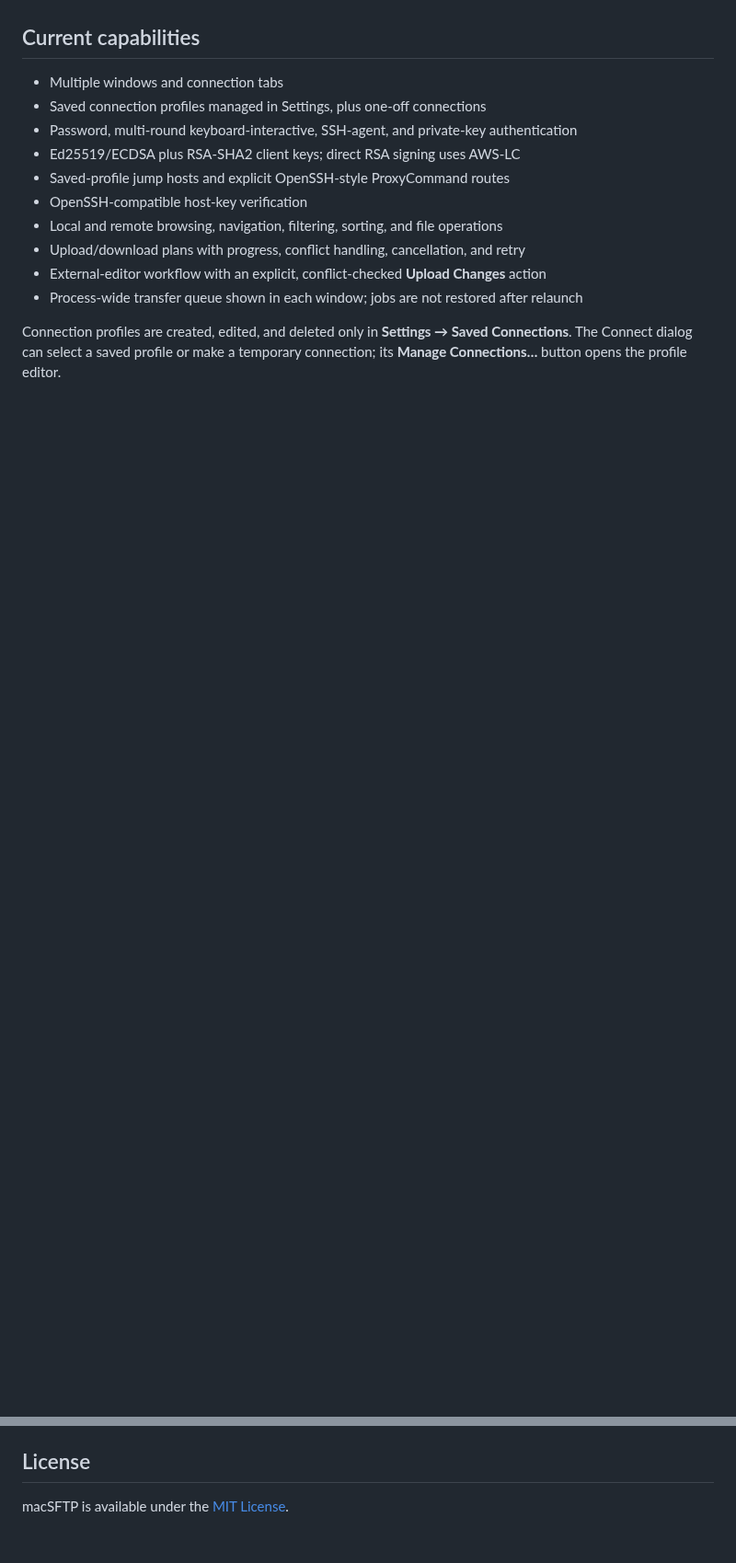
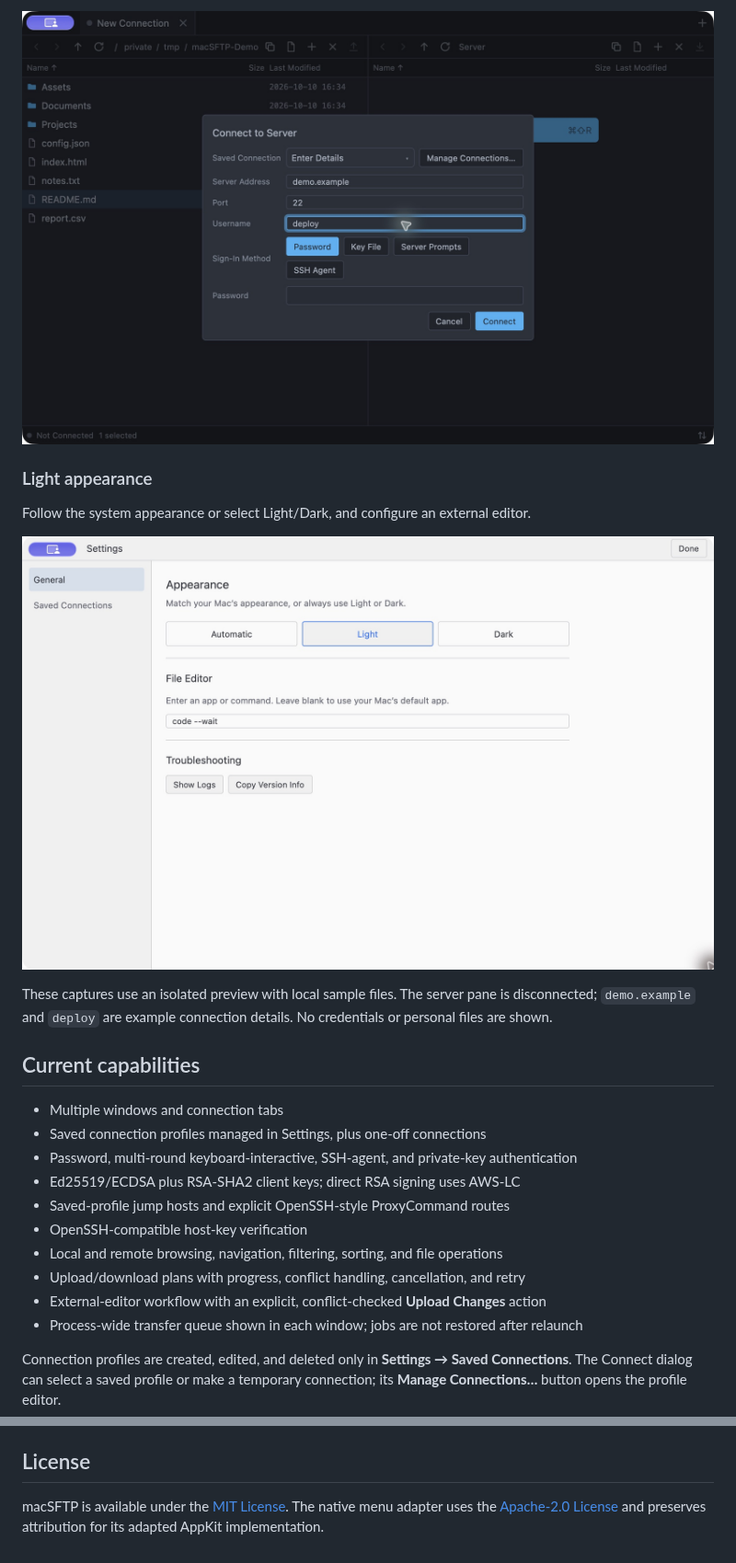
Before and after one commit to thenicealex/macSFTP, a Markdown page: README.md, 2 parts joined by grey strips. Shown at 92% size. GitHub-like rendering; pictures changed too: docs/screenshots/connect-dark.jpg (added), docs/screenshots/settings-light.jpg (added); blank space fills up the shorter version.

Commit message:
docs: update README with GPUI Base details and product screenshots

```diff
--- a/README.md
+++ b/README.md
@@ -10,3 +26,14 @@ current scope.
+![macSFTP connection dialog with example connection details](docs/screenshots/connect-dark.jpg)
+
+### Light appearance
+
+Follow the system appearance or select Light/Dark, and configure an external editor.
+
+![macSFTP light appearance and external editor settings](docs/screenshots/settings-light.jpg)
+
+These captures use an isolated preview with local sample files. The server
+pane is disconnected; `demo.example` and `deploy` are example connection details.
+No credentials or personal files are shown.
 
 ## Current capabilities
 
@@ -87,4 +116,6 @@ private reporting process.
 
 ## License
 
-macSFTP is available under the [MIT License](LICENSE).
+macSFTP is available under the [MIT License](LICENSE). The native menu adapter
+uses the [Apache-2.0 License](crates/native-menu/LICENSE-APACHE) and preserves
+attribution for its adapted AppKit implementation.
```
Also changed, not shown: other parts of README.md (+21 -3 lines), docs/screenshots/workspace-dark.jpg (added).
